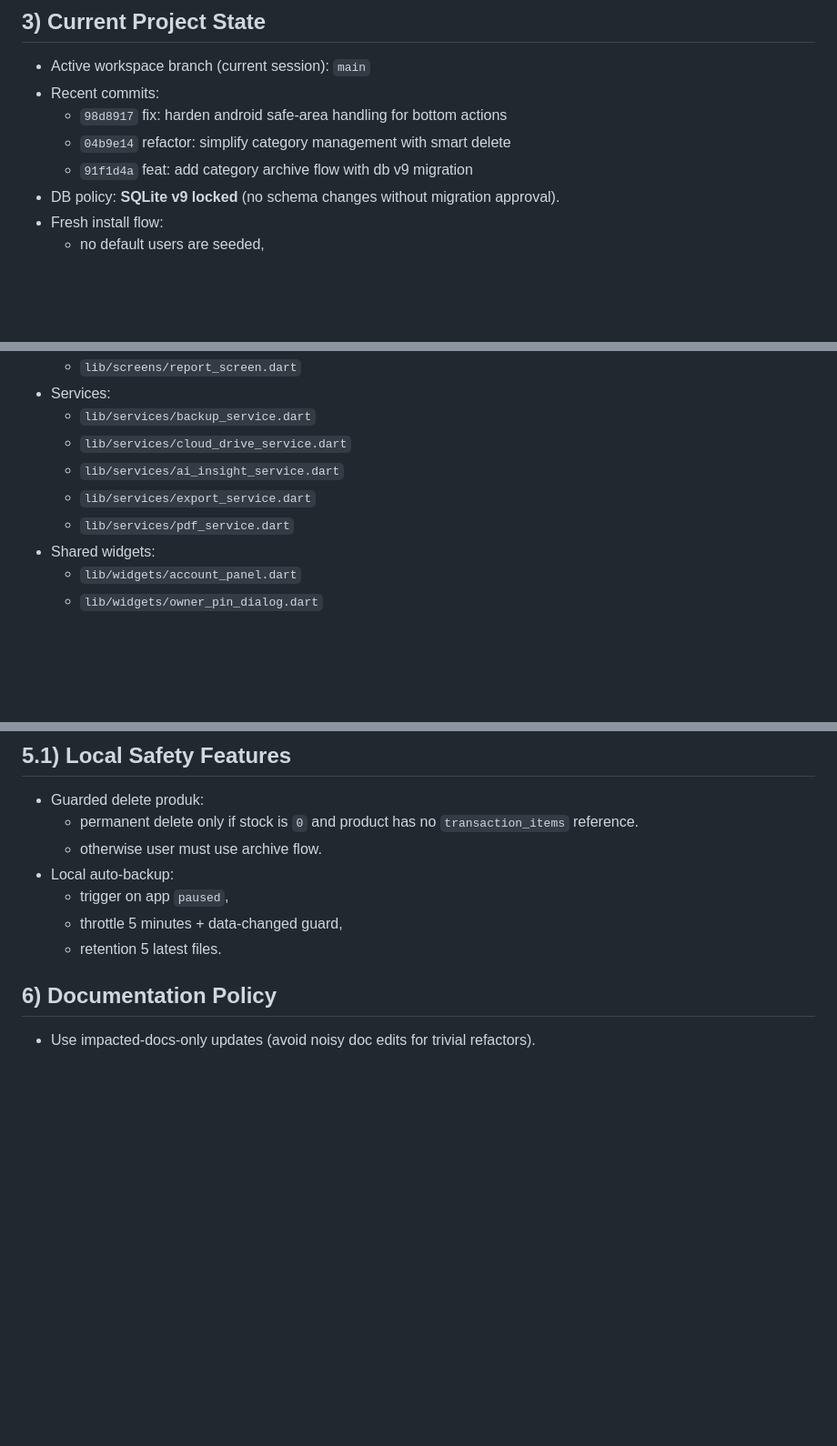
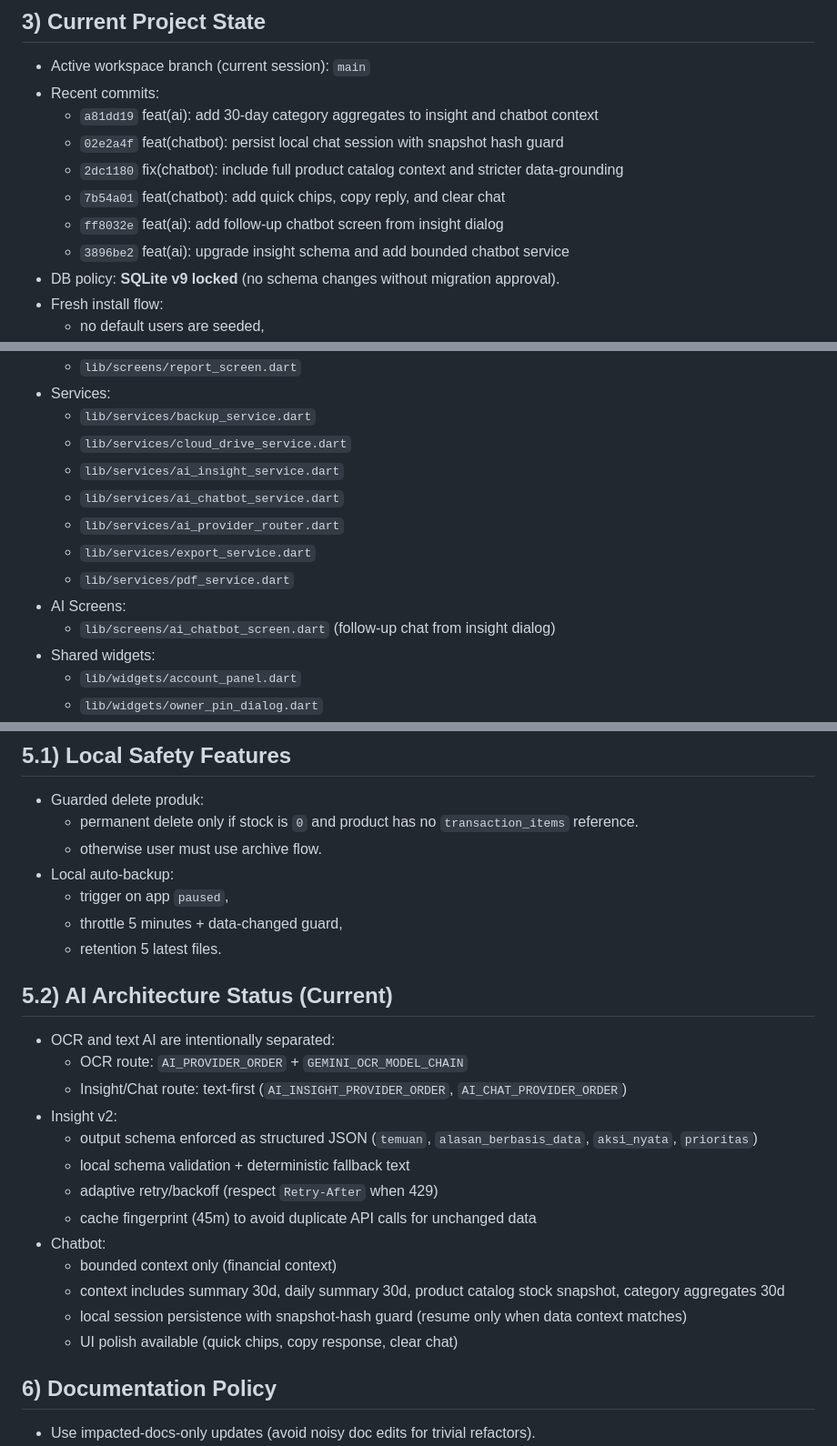
Before and after one commit to aryasbookm/mom_fikri_cashflow_experiment, a Markdown page: AI_CONTEXT.md, 3 parts joined by grey strips. Shown at 91% size. Rendered like a GitHub page; blank space fills up the shorter version.

Commit message:
docs(handoff): sync AI context and workflow with latest insight/chatbot architecture

```diff
--- a/AI_CONTEXT.md
+++ b/AI_CONTEXT.md
@@ -25,9 +25,12 @@ Hard rules for mentor/reviewer AI:
 ## 3) Current Project State
 - Active workspace branch (current session): `main`
 - Recent commits:
-  - `98d8917` fix: harden android safe-area handling for bottom actions
-  - `04b9e14` refactor: simplify category management with smart delete
-  - `91f1d4a` feat: add category archive flow with db v9 migration
+  - `a81dd19` feat(ai): add 30-day category aggregates to insight and chatbot context
+  - `02e2a4f` feat(chatbot): persist local chat session with snapshot hash guard
+  - `2dc1180` fix(chatbot): include full product catalog context and stricter data-grounding
+  - `7b54a01` feat(chatbot): add quick chips, copy reply, and clear chat
+  - `ff8032e` feat(ai): add follow-up chatbot screen from insight dialog
+  - `3896be2` feat(ai): upgrade insight schema and add bounded chatbot service
 - DB policy: **SQLite v9 locked** (no schema changes without migration approval).
 - Fresh install flow:
   - no default users are seeded,
@@ -70,8 +73,12 @@ Hard rules for mentor/reviewer AI:
   - `lib/services/backup_service.dart`
   - `lib/services/cloud_drive_service.dart`
   - `lib/services/ai_insight_service.dart`
+  - `lib/services/ai_chatbot_service.dart`
+  - `lib/services/ai_provider_router.dart`
   - `lib/services/export_service.dart`
   - `lib/services/pdf_service.dart`
+- AI Screens:
+  - `lib/screens/ai_chatbot_screen.dart` (follow-up chat from insight dialog)
 - Shared widgets:
   - `lib/widgets/account_panel.dart`
   - `lib/widgets/owner_pin_dialog.dart`
@@ -134,6 +141,21 @@ lib/
   - trigger on app `paused`,
   - throttle 5 minutes + data-changed guard,
   - retention 5 latest files.
+
+## 5.2) AI Architecture Status (Current)
+- OCR and text AI are intentionally separated:
+  - OCR route: `AI_PROVIDER_ORDER` + `GEMINI_OCR_MODEL_CHAIN`
+  - Insight/Chat route: text-first (`AI_INSIGHT_PROVIDER_ORDER`, `AI_CHAT_PROVIDER_ORDER`)
+- Insight v2:
+  - output schema enforced as structured JSON (`temuan`, `alasan_berbasis_data`, `aksi_nyata`, `prioritas`)
+  - local schema validation + deterministic fallback text
+  - adaptive retry/backoff (respect `Retry-After` when 429)
+  - cache fingerprint (45m) to avoid duplicate API calls for unchanged data
+- Chatbot:
+  - bounded context only (financial context)
+  - context includes summary 30d, daily summary 30d, product catalog stock snapshot, category aggregates 30d
+  - local session persistence with snapshot-hash guard (resume only when data context matches)
+  - UI polish available (quick chips, copy response, clear chat)
 
 ## 6) Documentation Policy
 - Use impacted-docs-only updates (avoid noisy doc edits for trivial refactors).
```
Also changed, not shown: other parts of AI_CONTEXT.md (+2 -2 lines), WORKFLOW.md (+13 -5 lines).
